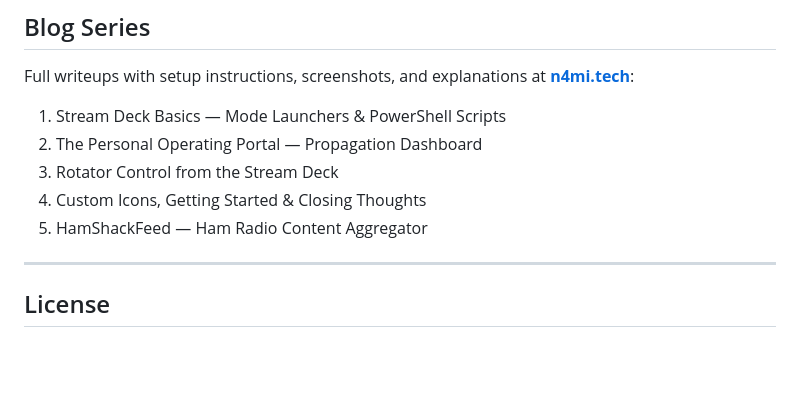
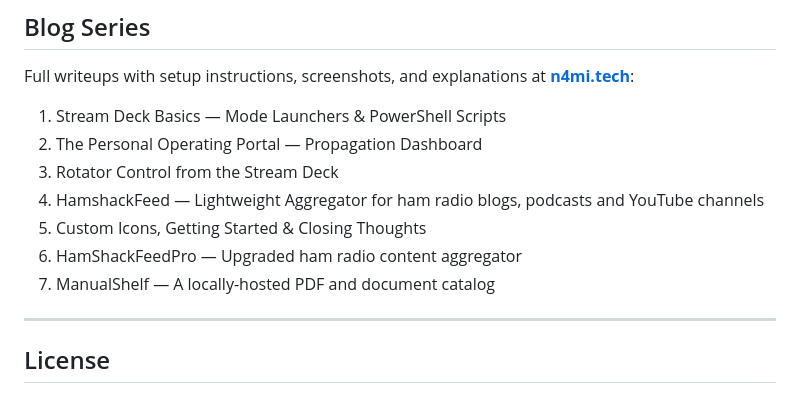
Before and after one commit to N4MI73/streamdeck-hamradio, a Markdown page: README.md, the part around the change. Rendered like a GitHub page; blank space fills up the shorter version.

Commit message:
add ManualShelf to blog series

```diff
--- a/README.md
+++ b/README.md
@@ -375,8 +375,10 @@ Full writeups with setup instructions, screenshots, and explanations at **[n4mi.
 1. Stream Deck Basics — Mode Launchers & PowerShell Scripts
 2. The Personal Operating Portal — Propagation Dashboard
 3. Rotator Control from the Stream Deck
-4. Custom Icons, Getting Started & Closing Thoughts
-5. HamShackFeed — Ham Radio Content Aggregator
+4. HamshackFeed — Lightweight Aggregator for ham radio blogs, podcasts and YouTube channels
+5. Custom Icons, Getting Started & Closing Thoughts
+6. HamShackFeedPro — Upgraded ham radio content aggregator
+7. ManualShelf — A locally-hosted PDF and document catalog
 
 ---
 
```
